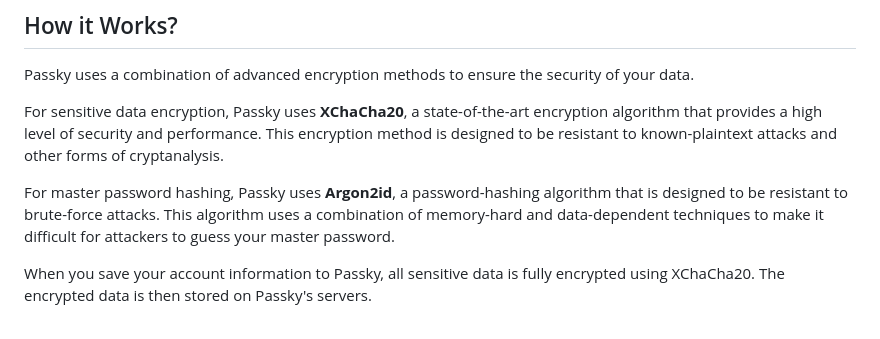
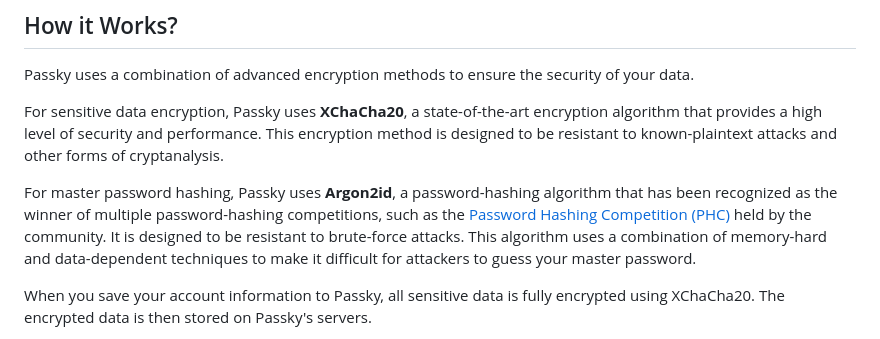
Before and after one commit to Rabbit-Company/Passky-Server, a Markdown page: README.md, the part around the change. Drawn GitHub-style.

```diff
--- a/README.md
+++ b/README.md
@@ -34,7 +34,7 @@ Passky uses a combination of advanced encryption methods to ensure the security
 
 For sensitive data encryption, Passky uses **XChaCha20**, a state-of-the-art encryption algorithm that provides a high level of security and performance. This encryption method is designed to be resistant to known-plaintext attacks and other forms of cryptanalysis.
 
-For master password hashing, Passky uses **Argon2id**, a password-hashing algorithm that is designed to be resistant to brute-force attacks. This algorithm uses a combination of memory-hard and data-dependent techniques to make it difficult for attackers to guess your master password.
+For master password hashing, Passky uses **Argon2id**, a password-hashing algorithm that has been recognized as the winner of multiple password-hashing competitions, such as the [Password Hashing Competition (PHC)](https://www.password-hashing.net) held by the community. It is designed to be resistant to brute-force attacks. This algorithm uses a combination of memory-hard and data-dependent techniques to make it difficult for attackers to guess your master password.
 
 When you save your account information to Passky, all sensitive data is fully encrypted using XChaCha20. The encrypted data is then stored on Passky's servers.
 
```
